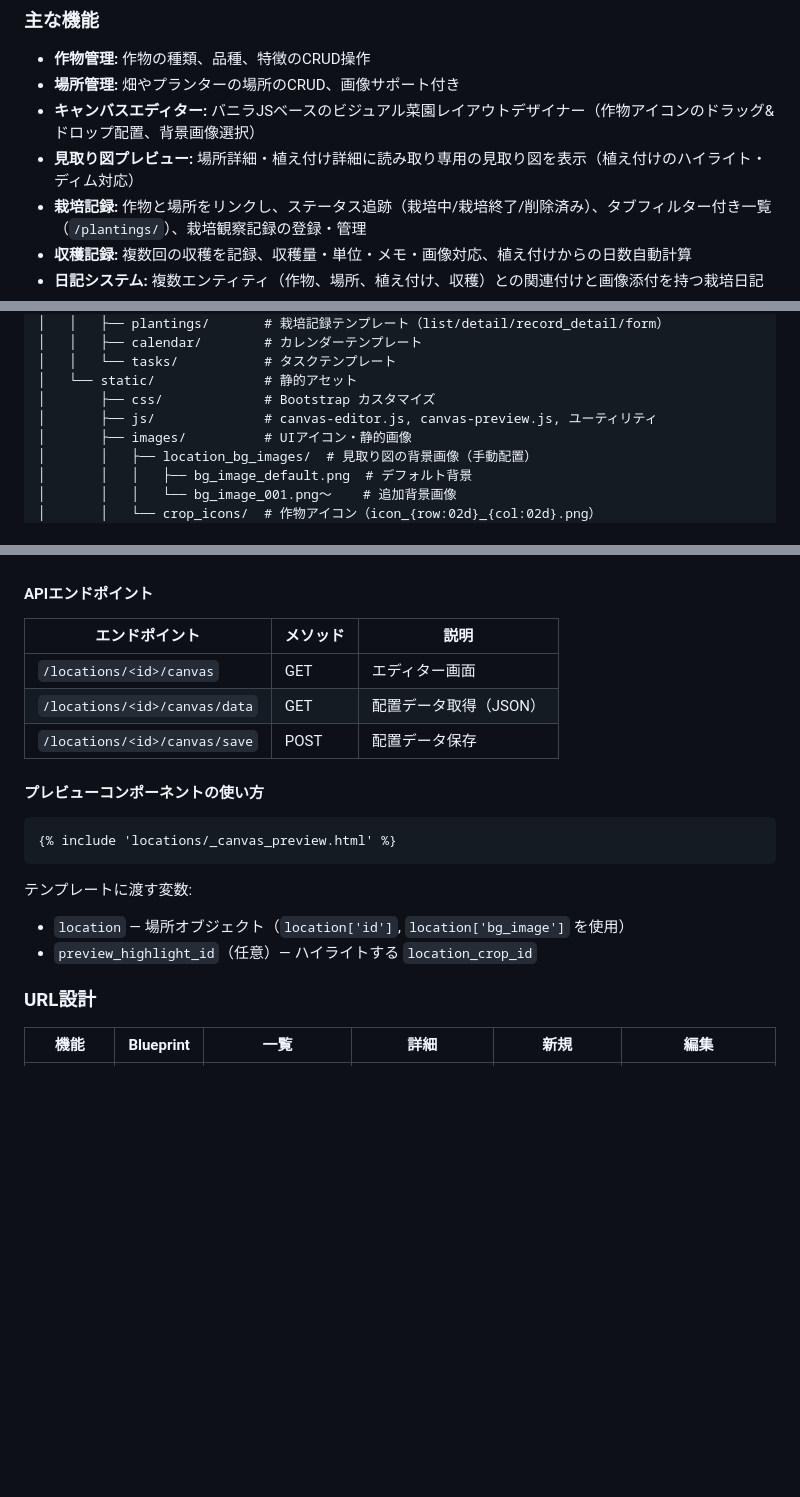
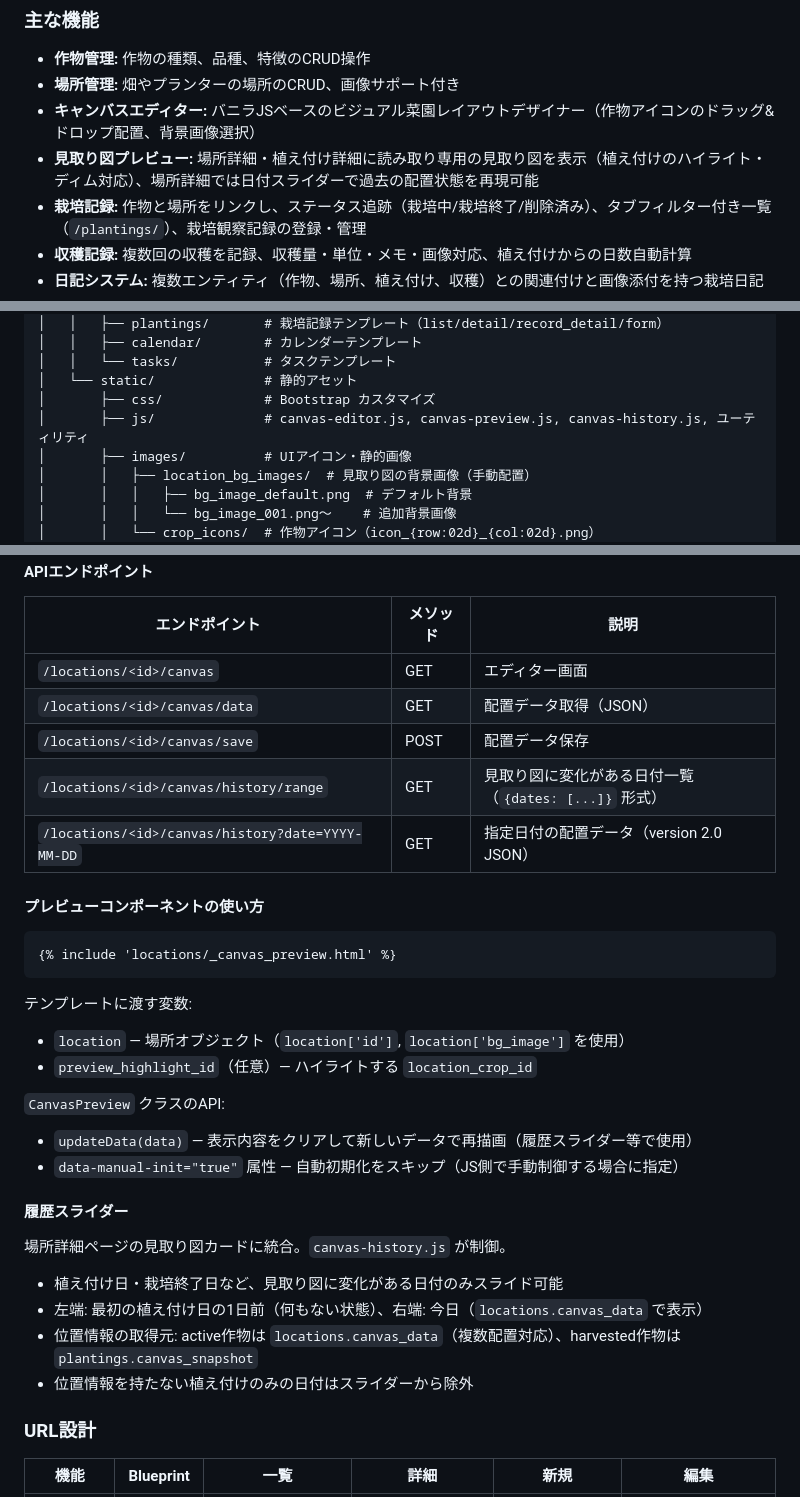
Before and after one commit to pika3-hub/garden-app, a Markdown page: CLAUDE.md, 3 parts joined by grey strips. Drawn GitHub-style; blank space fills up the shorter version.

Commit message:
見取り図で過去の配置を再現する機能追加について、ドキュメント類へ反映

```diff
--- a/CLAUDE.md
+++ b/CLAUDE.md
@@ -15,7 +15,7 @@
 - **作物管理:** 作物の種類、品種、特徴のCRUD操作
 - **場所管理:** 畑やプランターの場所のCRUD、画像サポート付き
 - **キャンバスエディター:** バニラJSベースのビジュアル菜園レイアウトデザイナー（作物アイコンのドラッグ&ドロップ配置、背景画像選択）
-- **見取り図プレビュー:** 場所詳細・植え付け詳細に読み取り専用の見取り図を表示（植え付けのハイライト・ディム対応）
+- **見取り図プレビュー:** 場所詳細・植え付け詳細に読み取り専用の見取り図を表示（植え付けのハイライト・ディム対応）、場所詳細では日付スライダーで過去の配置状態を再現可能
 - **栽培記録:** 作物と場所をリンクし、ステータス追跡（栽培中/栽培終了/削除済み）、タブフィルター付き一覧（`/plantings/`）、栽培観察記録の登録・管理
 - **収穫記録:** 複数回の収穫を記録、収穫量・単位・メモ・画像対応、植え付けからの日数自動計算
 - **日記システム:** 複数エンティティ（作物、場所、植え付け、収穫）との関連付けと画像添付を持つ栽培日記
@@ -73,7 +73,7 @@ garden-app/
 │   │   └── tasks/           # タスクテンプレート
 │   └── static/              # 静的アセット
 │       ├── css/             # Bootstrap カスタマイズ
-│       ├── js/              # canvas-editor.js, canvas-preview.js, ユーティリティ
+│       ├── js/              # canvas-editor.js, canvas-preview.js, canvas-history.js, ユーティリティ
 │       ├── images/          # UIアイコン・静的画像
 │       │   ├── location_bg_images/  # 見取り図の背景画像（手動配置）
 │       │   │   ├── bg_image_default.png  # デフォルト背景
@@ -172,6 +173,8 @@ uv run python run.py
 | `/locations/<id>/canvas` | GET | エディター画面 |
 | `/locations/<id>/canvas/data` | GET | 配置データ取得（JSON） |
 | `/locations/<id>/canvas/save` | POST | 配置データ保存 |
+| `/locations/<id>/canvas/history/range` | GET | 見取り図に変化がある日付一覧（`{dates: [...]}` 形式） |
+| `/locations/<id>/canvas/history?date=YYYY-MM-DD` | GET | 指定日付の配置データ（version 2.0 JSON） |
 
 #### プレビューコンポーネントの使い方
 
@@ -182,6 +185,18 @@ uv run python run.py
 テンプレートに渡す変数:
 - `location` — 場所オブジェクト（`location['id']`, `location['bg_image']` を使用）
 - `preview_highlight_id`（任意）— ハイライトする `location_crop_id`
+
+`CanvasPreview` クラスのAPI:
+- `updateData(data)` — 表示内容をクリアして新しいデータで再描画（履歴スライダー等で使用）
+- `data-manual-init="true"` 属性 — 自動初期化をスキップ（JS側で手動制御する場合に指定）
+
+#### 履歴スライダー
+
+場所詳細ページの見取り図カードに統合。`canvas-history.js` が制御。
+- 植え付け日・栽培終了日など、見取り図に変化がある日付のみスライド可能
+- 左端: 最初の植え付け日の1日前（何もない状態）、右端: 今日（`locations.canvas_data` で表示）
+- 位置情報の取得元: active作物は `locations.canvas_data`（複数配置対応）、harvested作物は `plantings.canvas_snapshot`
+- 位置情報を持たない植え付けのみの日付はスライダーから除外
 
 ### URL設計
 
```
Also changed, not shown: other parts of CLAUDE.md (+1 -0 lines), README.md (+3 -1 lines), app/models/CLAUDE.md (+1 -0 lines).
